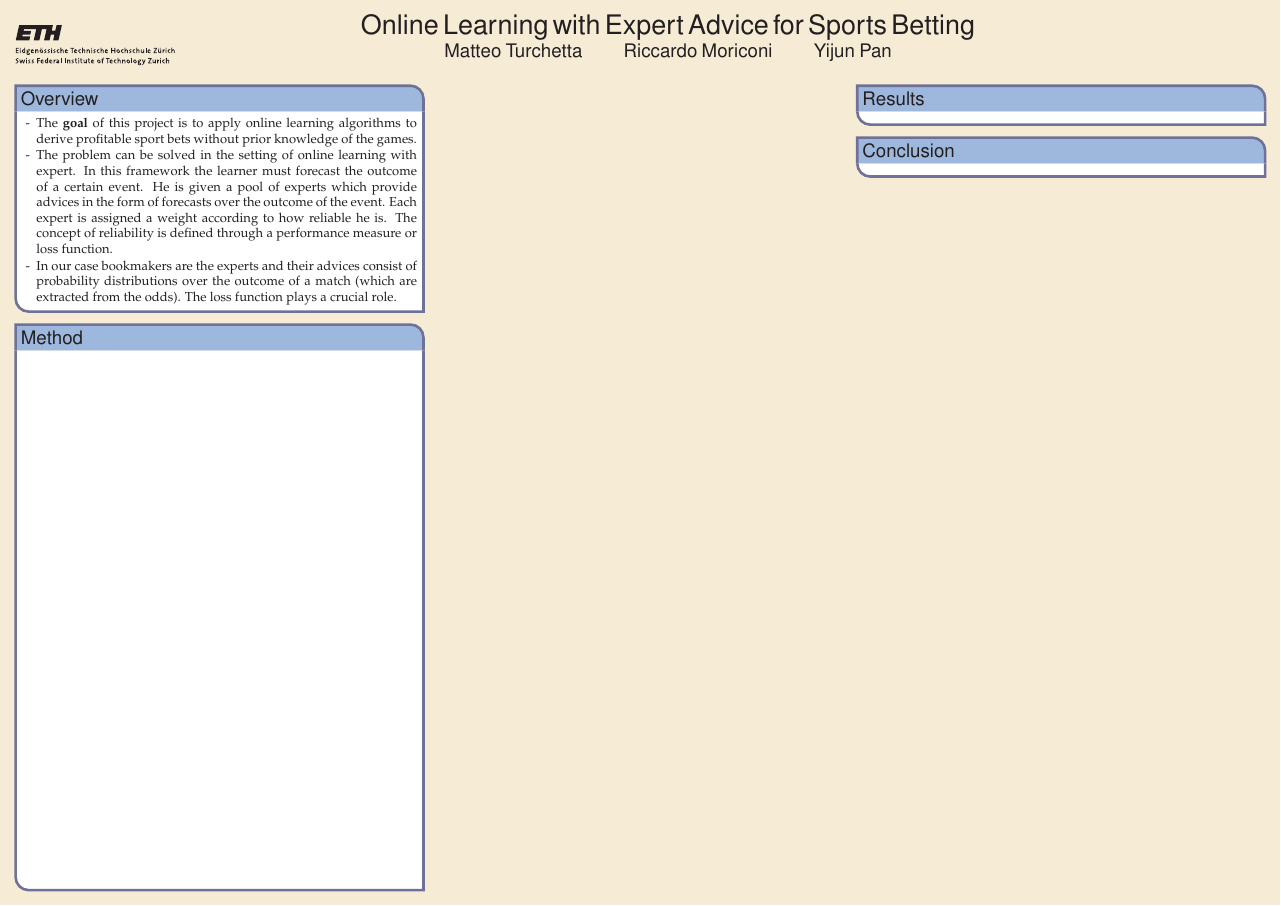
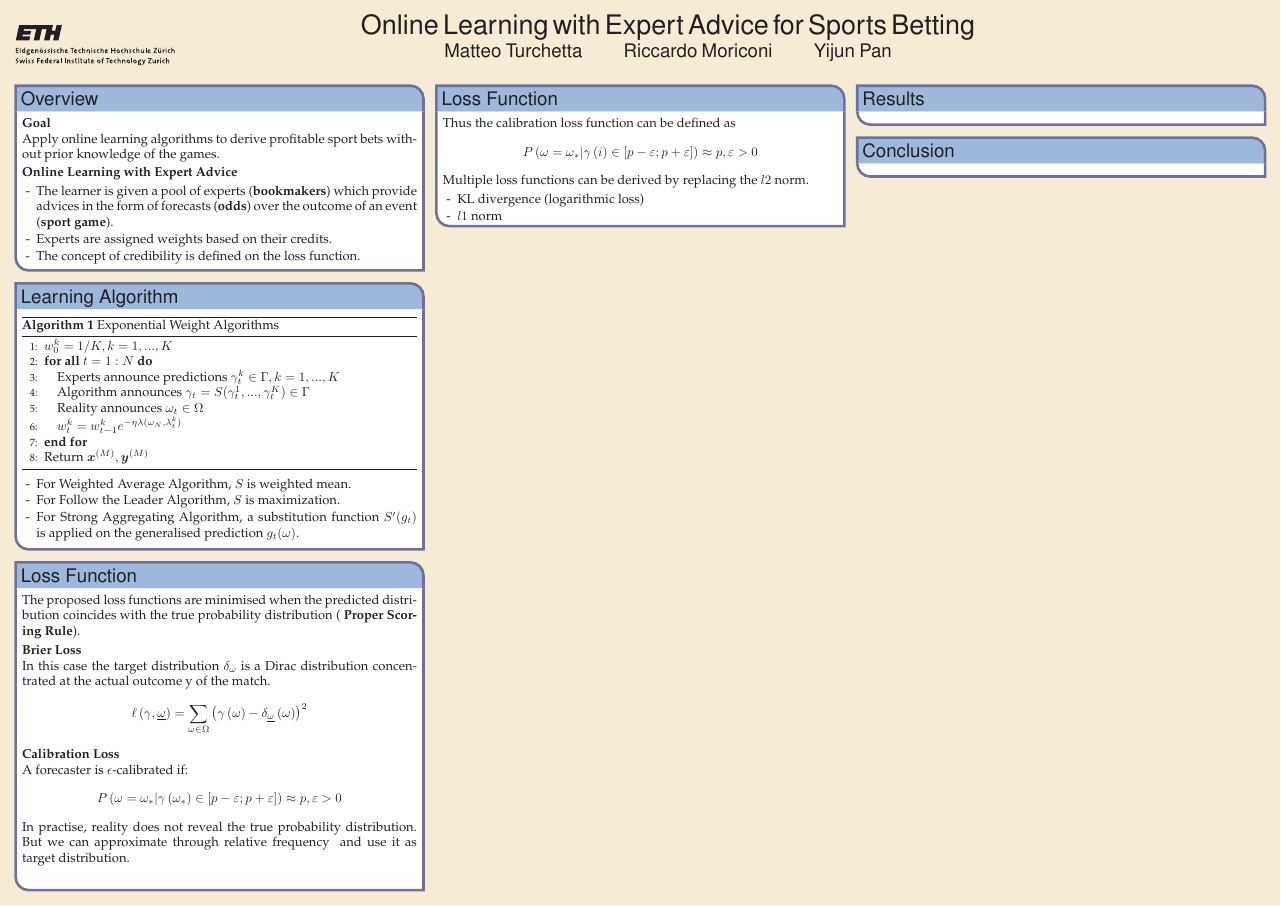
Before and after one commit to AnthonyWang14/Online-Learning-101, a LaTeX poster (Doc/Poster_ol/poster_landscape.tex): the whole page. Compiled offline with pdfLaTeX.

Commit message:
no message

```diff
--- a/Doc/Poster_ol/poster_landscape.tex
+++ b/Doc/Poster_ol/poster_landscape.tex
@@ -171,24 +171,84 @@
 %%%%%%%%%%%%%%%%%%%%%%%%%%%%%%%%%%%%%%%%%%%%%%%%%%%%%%%%%%%%%%%%%%%%%%%%%%%%%%
   \headerbox{Overview}{name=overview,column=0,row=0}{
 %%%%%%%%%%%%%%%%%%%%%%%%%%%%%%%%%%%%%%%%%%%%%%%%%%%%%%%%%%%%%%%%%%%%%%%%%%%%%%
+{\bf Goal}
+
+Apply online learning algorithms to derive profitable sport bets without prior knowledge of the games.
+
+\vspace{0.07cm}
+{\bf Online Learning with Expert Advice}
+\vspace{-0.2cm}
 \begin{itemize}[leftmargin=*]\compresslist
     %\setlength{\itemindent}{-1em}
-	\item[-] The {\bf goal} of this project is to apply online learning algorithms to derive profitable sport bets without prior knowledge of the games.
-	\item[-] The problem can be solved in the setting of online learning with expert. In this framework the learner must forecast the outcome of a certain event. He is given a pool of experts which provide advices in the form of forecasts over the outcome of the event. Each expert is assigned a weight according to how reliable he is. The concept of reliability is defined through a performance measure or loss function.
-	\item[-] In our case bookmakers are the experts and their advices consist of probability distributions over the outcome of a match (which are extracted from the odds).
-The loss function plays a crucial role.
-
+	\item[-] The learner is given a pool of experts ({\bf bookmakers}) which provide advices in the form of forecasts ({\bf odds}) over the outcome of an event ({\bf sport game}).
+	\item[-] Experts are assigned weights based on their credits.
+	\item[-] The concept of credibility is defined on the loss function.
 \end{itemize}
 
 
   }
 
+%%%%%%%%%%%%%%%%%%%%%%%%%%%%%%%%%%%%%%%%%%%%%%%%%%%%%%%%%%%%%%%%%%%%%%%%%%%%%%
+  \headerbox{Learning Algorithm}{name=algorithm, column=0,below=overview}{
+%%%%%%%%%%%%%%%%%%%%%%%%%%%%%%%%%%%%%%%%%%%%%%%%%%%%%%%%%%%%%%%%%%%%%%%%%%%%%%
+ \vspace{-0.4cm}
+\begin{algorithm}[H]
+\caption{Exponential Weight Algorithms}
+\begin{algorithmic}[1]
+ \STATE ${w_0^k} = 1/K, k = 1,...,K$
+\FORALL {$t = 1:N$}
+    \STATE Experts announce predictions $\gamma _t^k \in \Gamma ,k = 1,...,K$
+    \STATE Algorithm announces ${\gamma _t} = S(\gamma _t^1,...,\gamma _t^K) \in \Gamma$
+    \STATE Reality announces ${\omega _t} \in \Omega$
+    \STATE $w_t^k = w_{t - 1}^k{e^{ - \eta \lambda ({\omega _N},\lambda _t^k)}}$
+\ENDFOR
+\STATE Return ${\bm{x}}^{(M)}, {\bm{y}}^{(M)}$
+\end{algorithmic}
+\label{alg:inf}
+\end{algorithm}
+\vspace{-0.7cm}
+\begin{itemize}[leftmargin = *]\compresslist
+    \item[-] For Weighted Average Algorithm, $S$ is weighted mean.
+    \item[-] For Follow the Leader Algorithm, $S$ is maximization.
+    \item[-] For Strong Aggregating Algorithm, a substitution function $S'(g_t)$ is applied on the generalised prediction ${g_t}(\omega )$.
+\end{itemize}
+\vspace{-0.3cm}
 
+
+  }
+  %%%%%%%%%%%%%%%%%%%%%%%%%%%%%%%%%%%%%%%%%%%%%%%%%%%%%%%%%%%%%%%%%%%%%%%%%%%%%%
+  \headerbox{Loss Function}{name=loss, column=0, below=algorithm, above=bottom}{
 %%%%%%%%%%%%%%%%%%%%%%%%%%%%%%%%%%%%%%%%%%%%%%%%%%%%%%%%%%%%%%%%%%%%%%%%%%%%%%
-  \headerbox{Method}{name=method,column=0,below=overview,above=bottom}{
-%%%%%%%%%%%%%%%%%%%%%%%%%%%%%%%%%%%%%%%%%%%%%%%%%%%%%%%%%%%%%%%%%%%%%%%%%%%%%%
+The proposed loss functions are minimised when the predicted distribution coincides with the true probability distribution ( {\bf Proper Scoring Rule}).
+
+\vspace{0.1cm}
+{\bf Brier Loss}
+
+In this case the target distribution ${\delta _\omega}$ is a Dirac distribution concentrated at the actual outcome y of the match.
+\[\ell \left( {\gamma ,\underline \omega  } \right) = \sum\limits_{\omega  \in \Omega } {{{\left( {\gamma \left( \omega  \right) - {\delta _{\underline \omega  }}\left( \omega  \right)} \right)}^2}} \]
+{\bf Calibration Loss}
+
+A forecaster is $\epsilon$-calibrated if:
+\[P\left( {\omega  = \omega_*|\gamma \left( \omega_* \right) \in \left[ {p - \varepsilon ;p + \varepsilon } \right]} \right) \approx p,\varepsilon  > 0\]
+
+In practise, reality does not reveal the true probability distribution. But we can approximate through relative frequency $ $ and use it as target distribution.
+
   }
 
+    %%%%%%%%%%%%%%%%%%%%%%%%%%%%%%%%%%%%%%%%%%%%%%%%%%%%%%%%%%%%%%%%%%%%%%%%%%%%%%
+  \headerbox{Loss Function}{name=losscont, column=1}{
+%%%%%%%%%%%%%%%%%%%%%%%%%%%%%%%%%%%%%%%%%%%%%%%%%%%%%%%%%%%%%%%%%%%%%%%%%%%%%%
+Thus the calibration loss function can be defined as
+\[P\left( {\omega  = \omega_*|\gamma \left( i \right) \in \left[ {p - \varepsilon ;p + \varepsilon } \right]} \right) \approx p,\varepsilon  > 0\]
+Multiple loss functions can be derived by replacing the $l2$ norm.
+\vspace{-0.2cm}
+\begin{itemize}[leftmargin = *]\compresslist
+    \item[-] KL divergence (logarithmic loss)
+    \item[-] $l1$ norm
+\end{itemize}
+\vspace{-0.3cm}
+
+  }
 
 %%%%%%%%%%%%%%%%%%%%%%%%%%%%%%%%%%%%%%%%%%%%%%%%%%%%%%%%%%%%%%%%%%%%%%%%%%%%%%
   \headerbox{Results}{name=results,column=2,span=1,row=0}{
```
